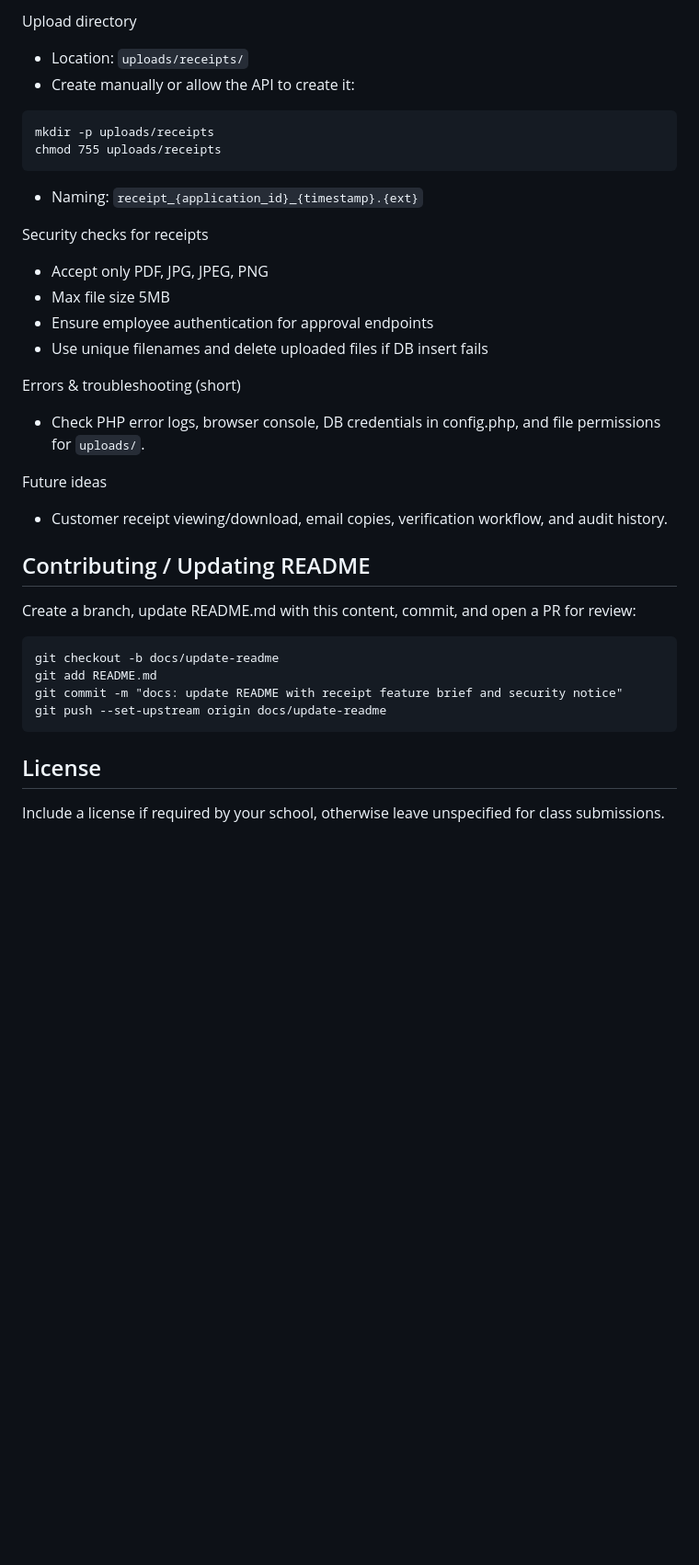
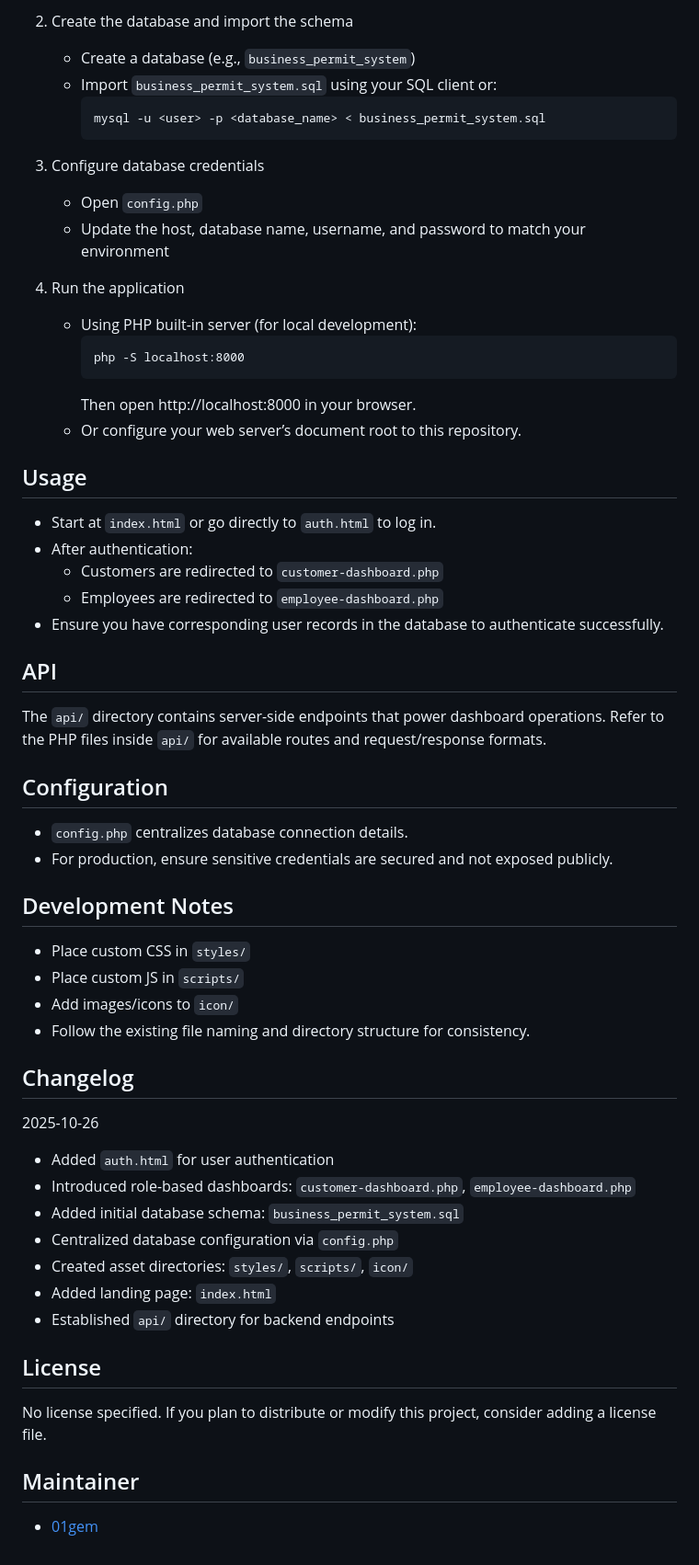
Before and after one commit to 01gem/Business-Permit-System, a Markdown page: README.md, the part around the change printed below. Shown: that part at 92% size. GitHub-like rendering; blank space fills up the shorter version.

````diff
--- a/README.md
+++ b/README.md
@@ -65,35 +60,62 @@ Files changed (high level)
 
-Upload directory
-- Location: `uploads/receipts/`
-- Create manually or allow the API to create it:
-```
-mkdir -p uploads/receipts
-chmod 755 uploads/receipts
-```
-- Naming: `receipt_{application_id}_{timestamp}.{ext}`
+2. Create the database and import the schema
+   - Create a database (e.g., `business_permit_system`)
+   - Import `business_permit_system.sql` using your SQL client or:
+     ```
+     mysql -u <user> -p <database_name> < business_permit_system.sql
+     ```
 
-Security checks for receipts
-- Accept only PDF, JPG, JPEG, PNG
-- Max file size 5MB
-- Ensure employee authentication for approval endpoints
-- Use unique filenames and delete uploaded files if DB insert fails
+3. Configure database credentials
+   - Open `config.php`
+   - Update the host, database name, username, and password to match your environment
 
-Errors & troubleshooting (short)
-- Check PHP error logs, browser console, DB credentials in config.php, and file permissions for `uploads/`.
+4. Run the application
+   - Using PHP built-in server (for local development):
+     ```
+     php -S localhost:8000
+     ```
+     Then open http://localhost:8000 in your browser.
+   - Or configure your web server’s document root to this repository.
 
-Future ideas
-- Customer receipt viewing/download, email copies, verification workflow, and audit history.
+## Usage
 
-Contributing / Updating README
-------------------------------
-Create a branch, update README.md with this content, commit, and open a PR for review:
-```
-git checkout -b docs/update-readme
-git add README.md
-git commit -m "docs: update README with receipt feature brief and security notice"
-git push --set-upstream origin docs/update-readme
-```
+- Start at `index.html` or go directly to `auth.html` to log in.
+- After authentication:
+  - Customers are redirected to `customer-dashboard.php`
+  - Employees are redirected to `employee-dashboard.php`
+- Ensure you have corresponding user records in the database to authenticate successfully.
 
-License
--------
-Include a license if required by your school, otherwise leave unspecified for class submissions.
+## API
+
+The `api/` directory contains server-side endpoints that power dashboard operations. Refer to the PHP files inside `api/` for available routes and request/response formats.
+
+## Configuration
+
+- `config.php` centralizes database connection details.
+- For production, ensure sensitive credentials are secured and not exposed publicly.
+
+## Development Notes
+
+- Place custom CSS in `styles/`
+- Place custom JS in `scripts/`
+- Add images/icons to `icon/`
+- Follow the existing file naming and directory structure for consistency.
+
+## Changelog
+
+2025-10-26
+- Added `auth.html` for user authentication
+- Introduced role-based dashboards: `customer-dashboard.php`, `employee-dashboard.php`
+- Added initial database schema: `business_permit_system.sql`
+- Centralized database configuration via `config.php`
+- Created asset directories: `styles/`, `scripts/`, `icon/`
+- Added landing page: `index.html`
+- Established `api/` directory for backend endpoints
+
+## License
+
+No license specified. If you plan to distribute or modify this project, consider adding a license file.
+
+## Maintainer
+
+- [01gem](https://github.com/01gem)
````
Also changed, not shown: other parts of README.md (+48 -53 lines).
